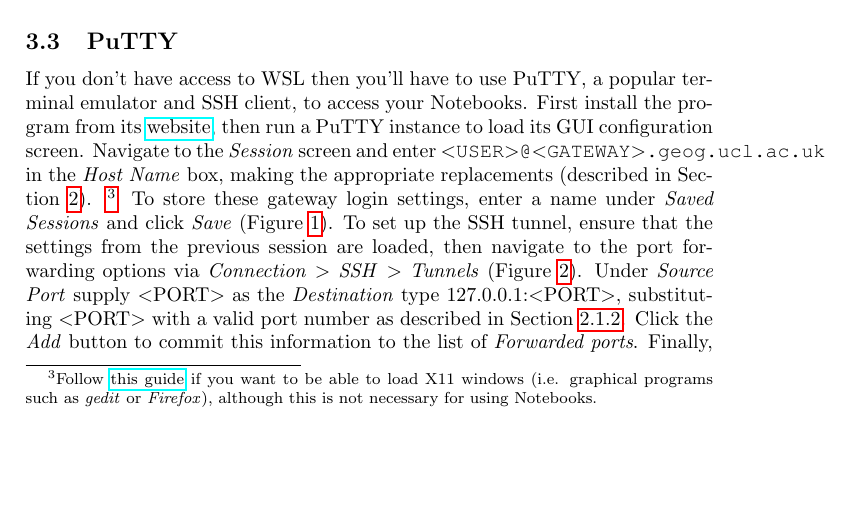
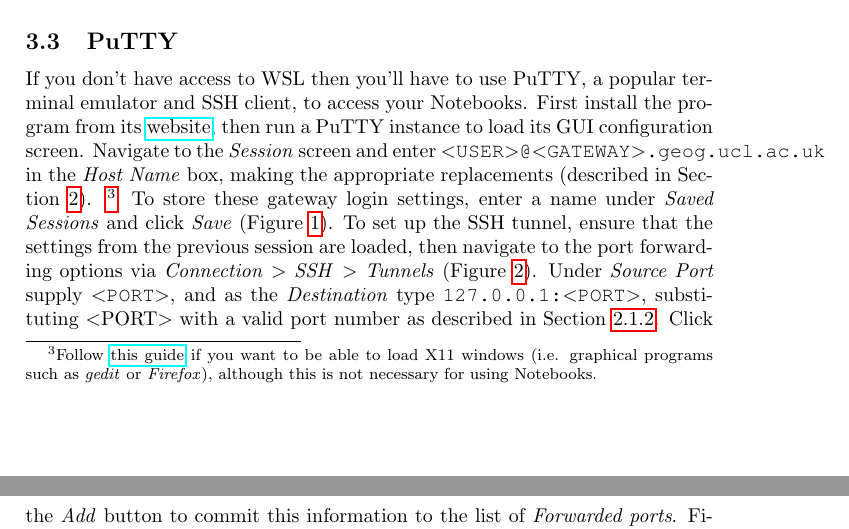
Before and after one commit to stainbank/remote_ipynb, a LaTeX document (remote_ipynb.tex): part of page 5 of 10 before the commit and two parts of pages 5 and 6 of 10 after it, the two joined at a grey line, cut so that both start at the same text, the shorter picture padded with empty space. Compiled offline with pdfLaTeX.

Commit message:
Minor formatting edit

```diff
--- a/remote_ipynb.tex
+++ b/remote_ipynb.tex
@@ -214,7 +214,7 @@
 \footnote{Follow \href{http://www.geo.mtu.edu/geoschem/docs/putty_install.html}{this guide} if you want to be able to load X11 windows (i.e. graphical programs such as \emph{gedit} or \emph{Firefox}), although this is not necessary for using Notebooks.}
 To store these gateway login settings, enter a name under \emph{Saved Sessions} and click \emph{Save} (Figure \ref{fig:putty1}).
 To set up the SSH tunnel, ensure that the settings from the previous session are loaded, then navigate to the port forwarding options via \emph{Connection} \textgreater{} \emph{SSH} \textgreater{} \emph{Tunnels} (Figure \ref{fig:putty2}).
-Under \emph{Source Port} supply \textless{}PORT\textgreater{} as the \emph{Destination} type 127.0.0.1:\textless{}PORT\textgreater{}, substituting \textless{}PORT\textgreater{} with a valid port number as described in Section \ref{sec:runnb}.
+Under \emph{Source Port} supply \texttt{\textless{}PORT\textgreater{}}, and as the \emph{Destination} type \texttt{127.0.0.1:\textless{}PORT\textgreater{}}, substituting \textless{}PORT\textgreater{} with a valid port number as described in Section \ref{sec:runnb}.
 Click the \emph{Add} button to commit this information to the list of \emph{Forwarded ports}.
 Finally, to save these settings, navigate back to \emph{Sessions} and enter a \textbf{new} name under \emph{Saved Sessions} before clicking \emph{Save} (Figure \ref{fig:putty3}).
 
```
